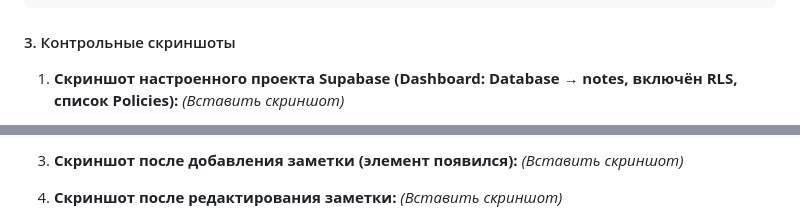
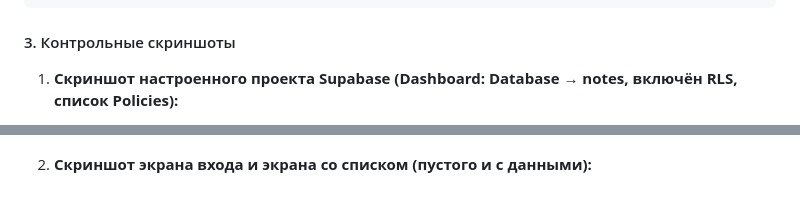
Before and after one commit to sowwds/pcs-android, a Markdown page: lab9/README.md, 2 parts joined by grey strips. Drawn GitHub-style.

Commit message:
update
Updated README with additional screenshots and restructured content.

```diff
--- a/lab9/README.md
+++ b/lab9/README.md
@@ -96,5 +96,4 @@ class AuthGate extends StatelessWidget {
 #### 3. Контрольные скриншоты
 
 1.  **Скриншот настроенного проекта Supabase (Dashboard: Database → notes, включён RLS, список Policies):**
-    *(Вставить скриншот)*
 
@@ -103,7 +102,4 @@ class AuthGate extends StatelessWidget {
 
-3.  **Скриншот после добавления заметки (элемент появился):**
-    *(Вставить скриншот)*
 
-4.  **Скриншот после редактирования заметки:**
-    *(Вставить скриншот)*
+3.  **Скриншот экрана входа и экрана со списком (пустого и с данными):**
 
```
Also changed, not shown: other parts of lab9/README.md (+21 -4 lines).
